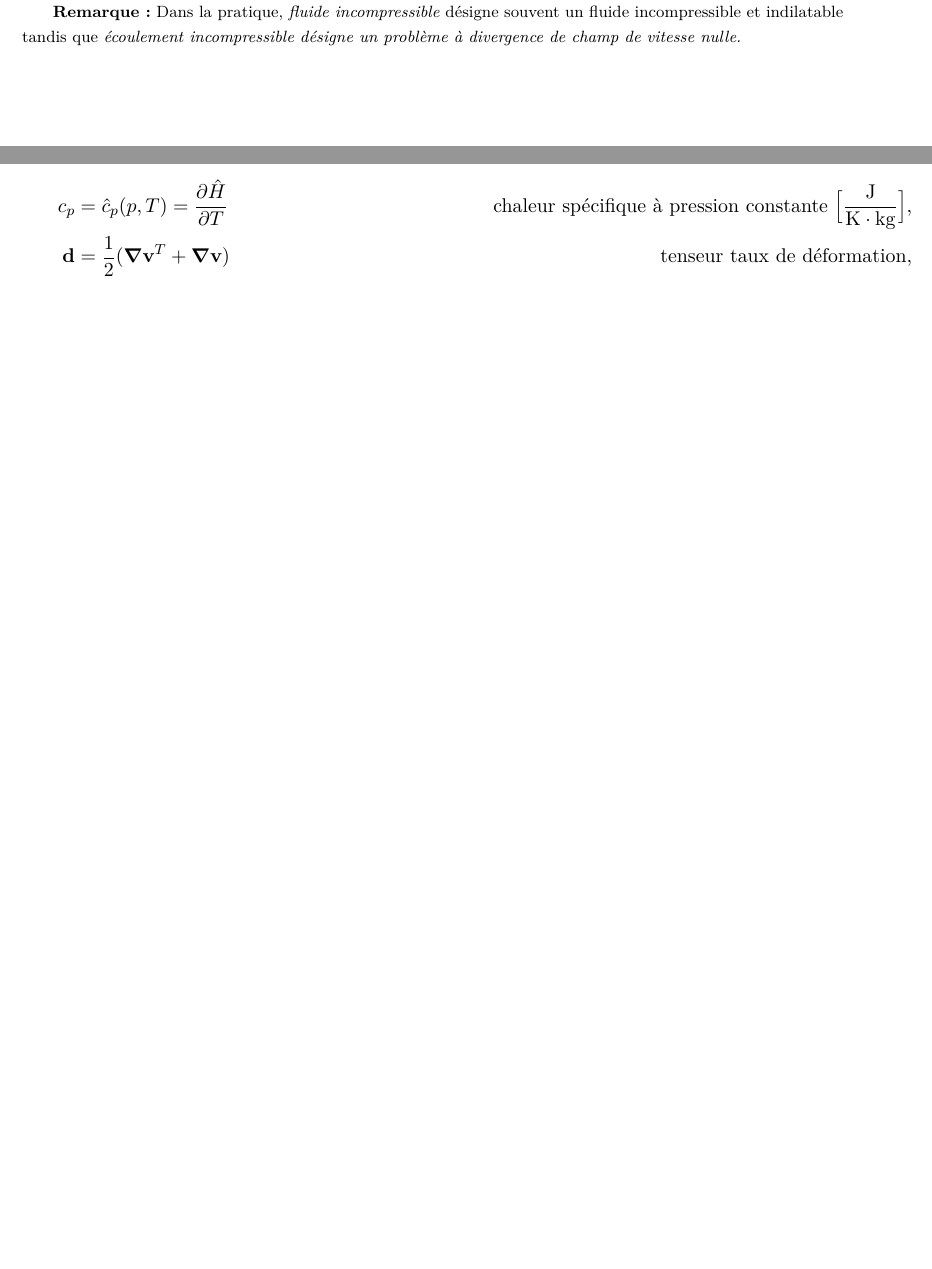
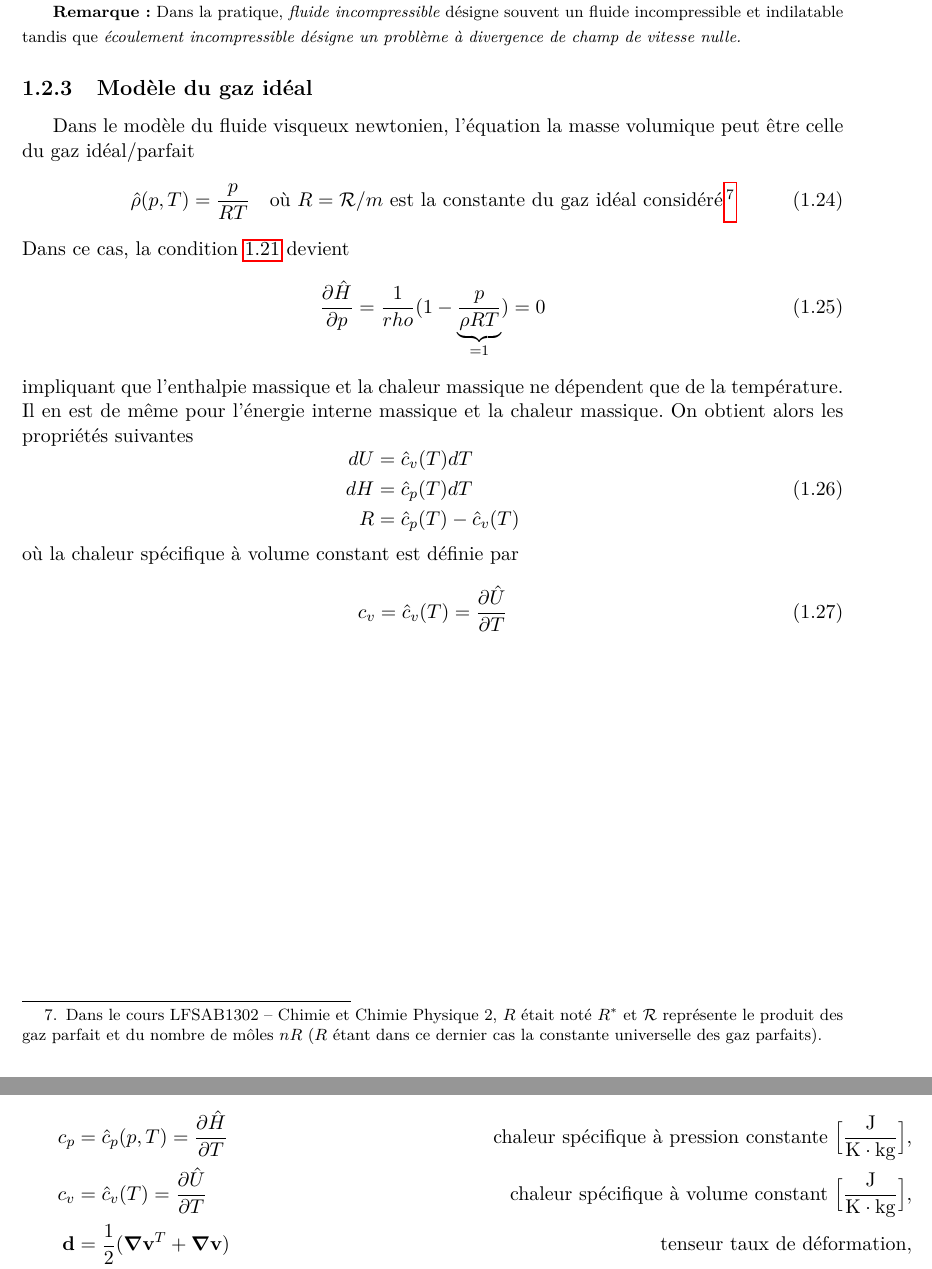
Before and after one commit to lvanderwiele/meca1321, a LaTeX thesis (meca1321-synthesis.tex, which reads glossaire.tex): two parts of pages 8 and 9 of 11, joined at a grey line, cut so that both start at the same text, the shorter picture padded with empty space. Compiled offline with pdfLaTeX.

Commit message:
Ajout 1.2.3

```diff
--- a/glossaire.tex
+++ b/glossaire.tex
@@ -6,6 +6,7 @@
     \allowdisplaybreaks
     \begin{align*}
       c_p &= \hat{c}_p(p,T) = \pdv{\hat{H}}{T} & \textrm{chaleur spécifique à pression constante } \Big[\si{\frac{J}{K \cdot kg}}\Big],\\
+      c_v &= \hat{c}_v (T) = \pdv{\hat{U}}{T} & \textrm{chaleur spécifique à volume constant } \Big[\si{\frac{J}{K \cdot kg}}\Big],\\
       \vb{d} &= \recip{2}(\grad\vb{v}^T + \grad\vb{v}) & \textrm{tenseur taux de déformation},\\
       \mathcal{F}(t) &= \int_{V(t)} \rho F dV & \textrm{entropie libre de Helmholtz } [\si{J}],\\
       F &= U - TS & \textrm{énergie libre massique de Helmholtz } \Big[\si{\frac{J}{kg}}\Big],\\
@@ -32,6 +33,7 @@
       q(\vb{n}) &= - \vb{q} \cdot \vb{n} & \textrm{flux de puissance calorifique fourni par conduction } \Big[\si{\frac{J}{m^2}}\Big]\\
       \mathcal{Q}_c(t) &= \int_{\partial V(t)} q(\vb{n}) dS & \textrm{puissance calorifique fournie par conduction } [\si{W}], \\
       \mathcal{Q}_d(t) &= \int_{V(t)} r dV & \textrm{puissance calorifique fournie à distance } [\si{W}], \\
+      R &= \hat{c}_p(T) - \hat{c}_v(T) & \textrm{constante spécifique d'un gaz parfait } \Big[\si{\frac{J}{K \cdot kg}}\Big],\\
       \mathcal{R}_c &= \int_{\partial V(t)} \frac{q(\vb{n})}{T}dS, & \textrm{apport externe conductif d'entropie par unité de temps }\Big[\si{\frac{J}{K \cdot kg \cdot \s}}\Big],\\
       \mathcal{R}_d &= \int_{V(t)} \frac{r}{T} dV, & \textrm{apport externe ratiatif d'entropie par unité de temps }\Big[\si{\frac{J}{K \cdot kg \cdot s}}\Big],\\
       r & & \textrm{densité de puissance calorifique fournie à distance } \Big[\si{\frac{J}{m^3}}\Big],\\
--- a/meca1321-synthesis.tex
+++ b/meca1321-synthesis.tex
@@ -230,6 +230,28 @@
 
         {\footnotesize \textbf{Remarque:} Dans la pratique, \textit{fluide incompressible} désigne souvent un fluide incompressible et indilatable tandis que \textit{écoulement incompressible désigne un problème à divergence de champ de vitesse nulle.}}
 
+    \subsection{Modèle du gaz idéal}
+      Dans le modèle du fluide visqueux newtonien, l'équation la masse volumique peut être celle du gaz idéal/parfait
+      \begin{equation}
+        \hat{\rho}(p, T) = \frac{p}{RT} \quad \textrm{où } R = \mathcal{R}/m \textrm{ est la constante du gaz idéal considéré}\footnote{Dans le cours LFSAB1302 -- Chimie et Chimie Physique 2, $R$ était noté $R^*$ et $\mathcal{R}$ représente le produit des gaz parfait et du nombre de môles $nR$ ($R$ étant dans ce dernier cas la constante universelle des gaz parfaits).}
+      \end{equation}
+      Dans ce cas, la condition \ref{eq:dHdp=beta} devient
+      \begin{equation}
+        \pdv{\hat{H}}{p} = \recip{rho}(1-\underbrace{\frac{p}{\rho RT}}_{=1}) = 0
+      \end{equation}
+      impliquant que l'enthalpie massique et la chaleur massique ne dépendent que de la température. Il en est de même pour l'énergie interne massique et la chaleur massique. On obtient alors les propriétés suivantes
+      \begin{equation}
+        \begin{aligned}
+          dU &= \hat{c}_v(T) dT\\
+          dH &= \hat{c}_p(T) dT\\
+          R &= \hat{c}_p(T) - \hat{c}_v(T)
+        \end{aligned}
+      \end{equation}
+      où la chaleur spécifique à volume constant est définie par
+      \begin{equation}
+        c_v = \hat{c}_v(T) = \pdv{\hat{U}}{T}
+      \end{equation}
+
 
 \begin{appendix}
   \input{glossaire.tex}
```
Also changed, not shown: meca1321-synthesis.tex (2 more changed lines). Lines whose indentation alone changed are shown as unchanged.
